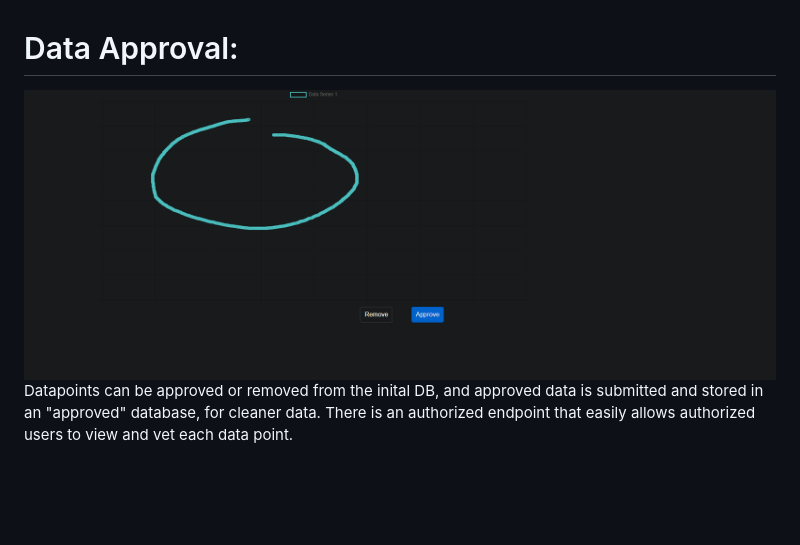
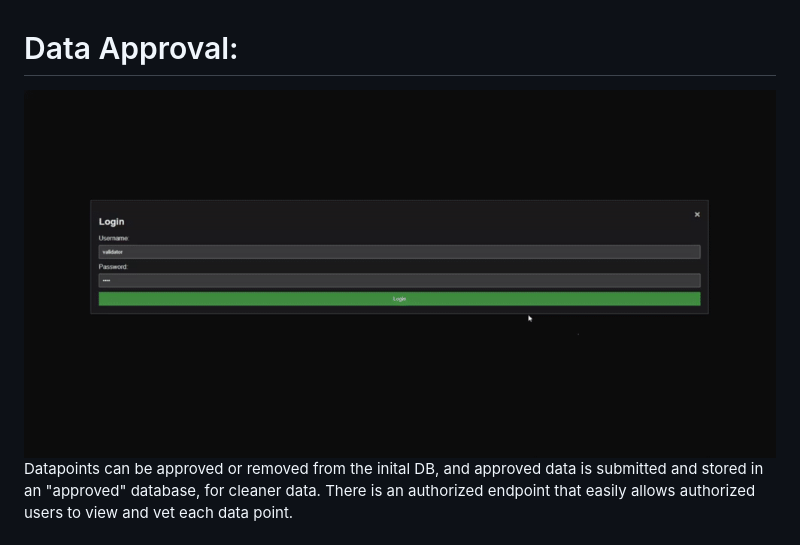
Before and after one commit to sockheadrps/AiMouseMovement, a Markdown page: README.md, the part around the change. Rendered like a GitHub page; pictures changed too: dataPage.gif (added), datapage.png (deleted); blank space fills up the shorter version.

Commit message:
removed some prints, new readme gif

```diff
--- a/README.md
+++ b/README.md
@@ -32,7 +32,7 @@ The front end is a simple frameworkless tool for data gathering, nothing fancy.
 
 # Data Approval:
 
-![](datapage.png)
+![](dataPage.gif)
 Datapoints can be approved or removed from the inital DB, and approved data is submitted and stored in an "approved" database, for cleaner data. There is an authorized endpoint that easily allows authorized users to view and vet each data point.
 
 ## Development
```
Also changed, not shown: 2 other files.
